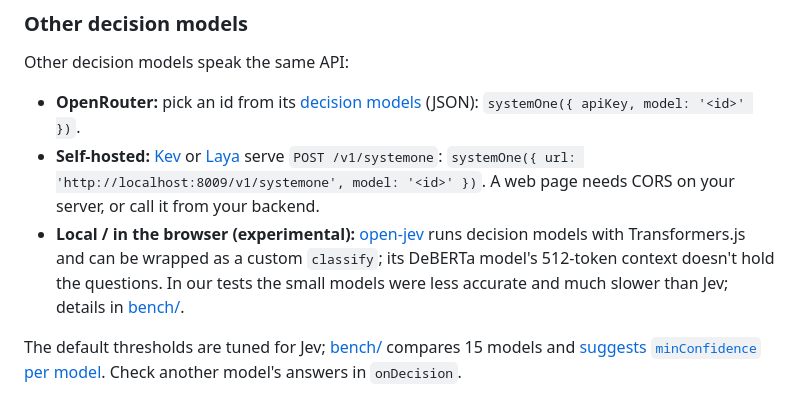
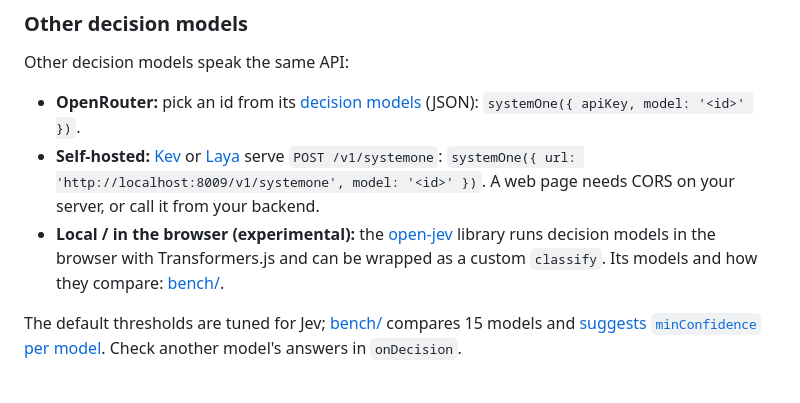
Before and after one commit to lhupyn/motion-engine, a Markdown page: README.md, the part around the change. Rendered like a GitHub page.

```diff
--- a/README.md
+++ b/README.md
@@ -310,7 +310,7 @@ Other decision models speak the same API:
 
 - **OpenRouter:** pick an id from its [decision models](https://openrouter.ai/api/v1/models?output_modalities=decisions) (JSON): `systemOne({ apiKey, model: '<id>' })`.
 - **Self-hosted:** [Kev](https://github.com/jaredpalmer/kev) or [Laya](https://github.com/NandhaKishorM/laya) serve `POST /v1/systemone`: `systemOne({ url: 'http://localhost:8009/v1/systemone', model: '<id>' })`. A web page needs CORS on your server, or call it from your backend.
-- **Local / in the browser (experimental):** [open-jev](https://github.com/nico-martin/open-jev) runs decision models with Transformers.js and can be wrapped as a custom `classify`; its DeBERTa model's 512-token context doesn't hold the questions. In our tests the small models were less accurate and much slower than Jev; details in [bench/](bench/#local-models).
+- **Local / in the browser (experimental):** the [open-jev](https://github.com/nico-martin/open-jev) library runs decision models in the browser with Transformers.js and can be wrapped as a custom `classify`. Its models and how they compare: [bench/](bench/#local-models).
 
 The default thresholds are tuned for Jev; [bench/](bench/) compares 15 models and [suggests `minConfidence` per model](bench/#results-with-thresholds-fitted-per-model). Check another model's answers in `onDecision`.
 
```
Also changed, not shown: bench/README.md (+2 -2 lines).
